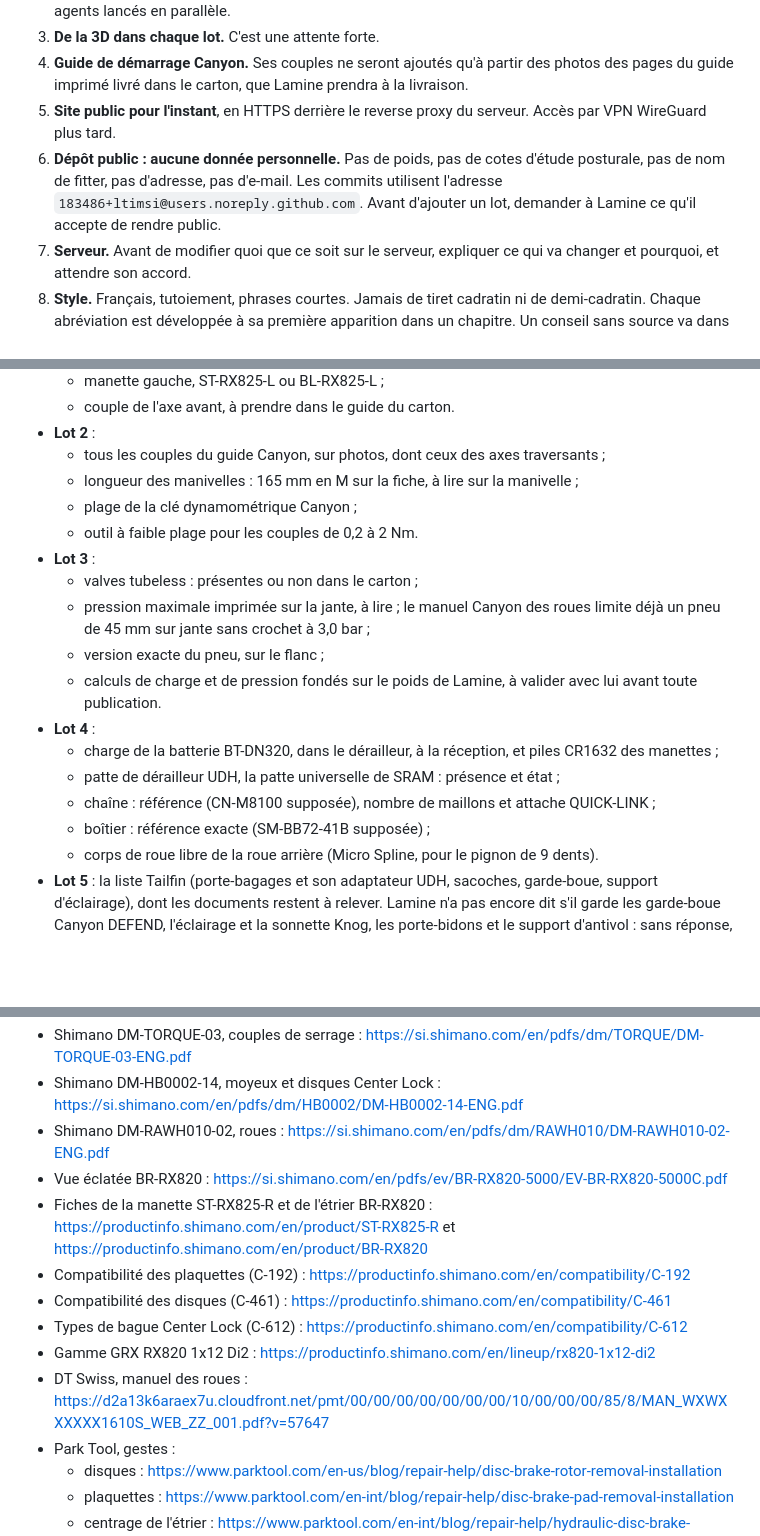
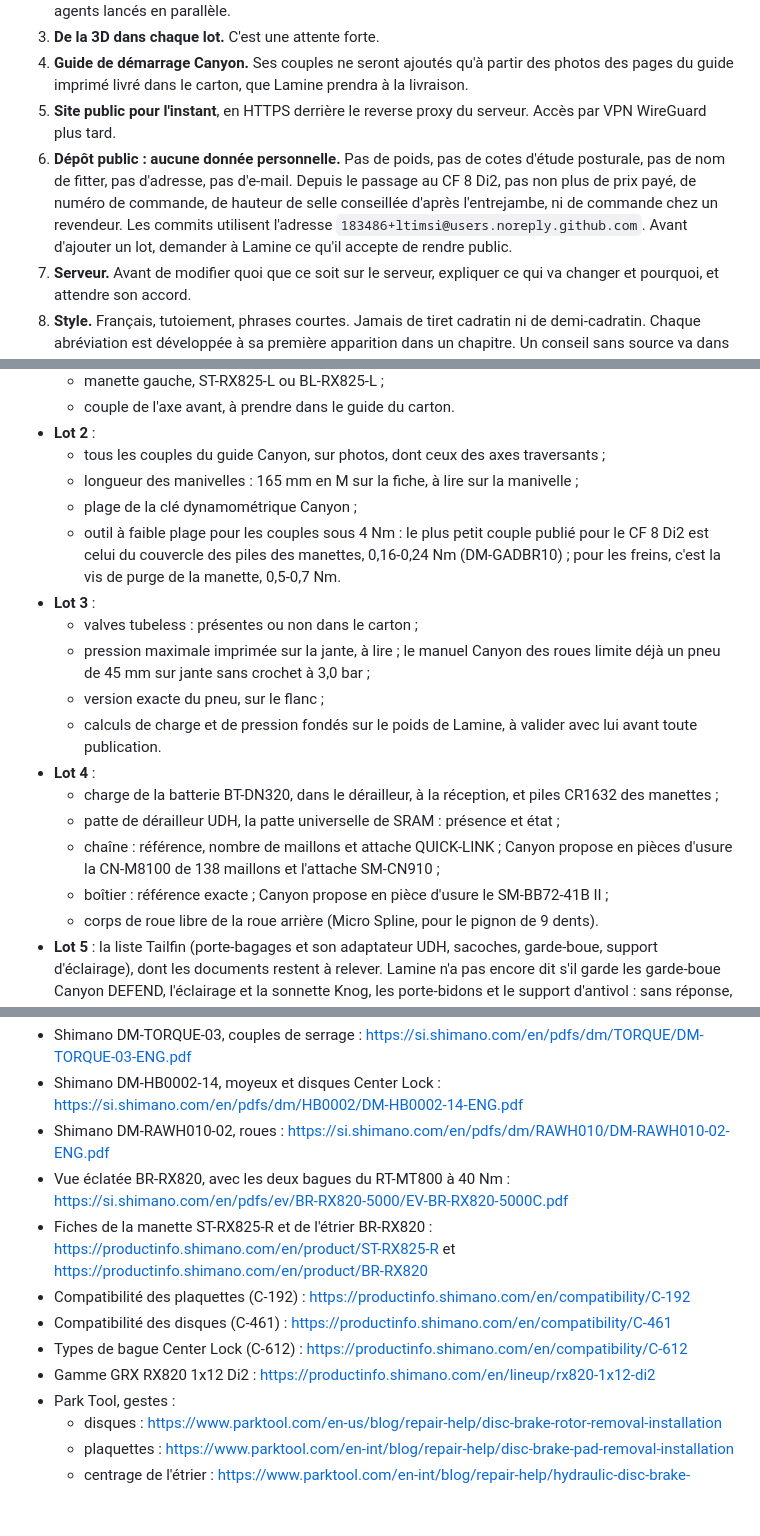
Before and after one commit to ltimsi/atelier-grizl, a Markdown page: docs/PASSATION.md, 3 parts joined by grey strips. Drawn GitHub-style; blank space fills up the shorter version.

Commit message:
Docs : passation, lots et plan à jour après la vague finale
- PASSATION : décision 6 avec la liste de la conception (prix, commande, hauteur de selle, revendeurs) ; petits couples d'après le plus petit couple publié du CF 8 ; chaîne et boîtier proposés en pièces d'usure ; plus de manuel DT Swiss, l'EV-BR-RX820 porte les 40 Nm.
- lots.md : comparaison avec la photo du CF 8 Di2 faite le 24/10/2026, contrôle complet du même jour, plus de DT Swiss au registre, plaquettes d'origine attendues.
- Plan : plus de chemins locaux, les relevés sont dans docs/recherche/.

Co-Authored-By: Claude Opus 5.5 <noreply@anthropic.com>

```diff
--- a/docs/PASSATION.md
+++ b/docs/PASSATION.md
@@ -15,7 +15,7 @@ Le 23 octobre 2026, Lamine a changé de vélo. Le site, écrit d'abord pour un a
 3. **De la 3D dans chaque lot.** C'est une attente forte.
 4. **Guide de démarrage Canyon.** Ses couples ne seront ajoutés qu'à partir des photos des pages du guide imprimé livré dans le carton, que Lamine prendra à la livraison.
 5. **Site public pour l'instant**, en HTTPS derrière le reverse proxy du serveur. Accès par VPN WireGuard plus tard.
-6. **Dépôt public : aucune donnée personnelle.** Pas de poids, pas de cotes d'étude posturale, pas de nom de fitter, pas d'adresse, pas d'e-mail. Les commits utilisent l'adresse `183486+ltimsi@users.noreply.github.com`. Avant d'ajouter un lot, demander à Lamine ce qu'il accepte de rendre public.
+6. **Dépôt public : aucune donnée personnelle.** Pas de poids, pas de cotes d'étude posturale, pas de nom de fitter, pas d'adresse, pas d'e-mail. Depuis le passage au CF 8 Di2, pas non plus de prix payé, de numéro de commande, de hauteur de selle conseillée d'après l'entrejambe, ni de commande chez un revendeur. Les commits utilisent l'adresse `183486+ltimsi@users.noreply.github.com`. Avant d'ajouter un lot, demander à Lamine ce qu'il accepte de rendre public.
 7. **Serveur.** Avant de modifier quoi que ce soit sur le serveur, expliquer ce qui va changer et pourquoi, et attendre son accord.
 8. **Style.** Français, tutoiement, phrases courtes. Jamais de tiret cadratin ni de demi-cadratin. Chaque abréviation est développée à sa première apparition dans un chapitre. Un conseil sans source va dans un encadré « Proposition ».
 
@@ -154,7 +154,7 @@ Unités en millimètres. Moins de 120 000 triangles. Les textes des pastilles su
   - tous les couples du guide Canyon, sur photos, dont ceux des axes traversants ;
   - longueur des manivelles : 165 mm en M sur la fiche, à lire sur la manivelle ;
   - plage de la clé dynamométrique Canyon ;
-  - outil à faible plage pour les couples de 0,2 à 2 Nm.
+  - outil à faible plage pour les couples sous 4 Nm : le plus petit couple publié pour le CF 8 Di2 est celui du couvercle des piles des manettes, 0,16-0,24 Nm (DM-GADBR10) ; pour les freins, c'est la vis de purge de la manette, 0,5-0,7 Nm.
 - **Lot 3** :
   - valves tubeless : présentes ou non dans le carton ;
   - pression maximale imprimée sur la jante, à lire ; le manuel Canyon des roues limite déjà un pneu de 45 mm sur jante sans crochet à 3,0 bar ;
@@ -163,8 +163,8 @@ Unités en millimètres. Moins de 120 000 triangles. Les textes des pastilles su
 - **Lot 4** :
   - charge de la batterie BT-DN320, dans le dérailleur, à la réception, et piles CR1632 des manettes ;
   - patte de dérailleur UDH, la patte universelle de SRAM : présence et état ;
-  - chaîne : référence (CN-M8100 supposée), nombre de maillons et attache QUICK-LINK ;
-  - boîtier : référence exacte (SM-BB72-41B supposée) ;
+  - chaîne : référence, nombre de maillons et attache QUICK-LINK ; Canyon propose en pièces d'usure la CN-M8100 de 138 maillons et l'attache SM-CN910 ;
+  - boîtier : référence exacte ; Canyon propose en pièce d'usure le SM-BB72-41B II ;
   - corps de roue libre de la roue arrière (Micro Spline, pour le pignon de 9 dents).
 - **Lot 5** : la liste Tailfin (porte-bagages et son adaptateur UDH, sacoches, garde-boue, support d'éclairage), dont les documents restent à relever. Lamine n'a pas encore dit s'il garde les garde-boue Canyon DEFEND, l'éclairage et la sonnette Knog, les porte-bidons et le support d'antivol : sans réponse, ils sont retirés du lot.
 - **Lot 6** : l'aide-mémoire ne reprend que les valeurs des lots validés.
@@ -196,13 +196,12 @@ La procédure complète est dans [../deploy/DEPLOIEMENT.md](../deploy/DEPLOIEMEN
 - Shimano DM-TORQUE-03, couples de serrage : https://si.shimano.com/en/pdfs/dm/TORQUE/DM-TORQUE-03-ENG.pdf
 - Shimano DM-HB0002-14, moyeux et disques Center Lock : https://si.shimano.com/en/pdfs/dm/HB0002/DM-HB0002-14-ENG.pdf
 - Shimano DM-RAWH010-02, roues : https://si.shimano.com/en/pdfs/dm/RAWH010/DM-RAWH010-02-ENG.pdf
-- Vue éclatée BR-RX820 : https://si.shimano.com/en/pdfs/ev/BR-RX820-5000/EV-BR-RX820-5000C.pdf
+- Vue éclatée BR-RX820, avec les deux bagues du RT-MT800 à 40 Nm : https://si.shimano.com/en/pdfs/ev/BR-RX820-5000/EV-BR-RX820-5000C.pdf
 - Fiches de la manette ST-RX825-R et de l'étrier BR-RX820 : https://productinfo.shimano.com/en/product/ST-RX825-R et https://productinfo.shimano.com/en/product/BR-RX820
 - Compatibilité des plaquettes (C-192) : https://productinfo.shimano.com/en/compatibility/C-192
 - Compatibilité des disques (C-461) : https://productinfo.shimano.com/en/compatibility/C-461
 - Types de bague Center Lock (C-612) : https://productinfo.shimano.com/en/compatibility/C-612
 - Gamme GRX RX820 1x12 Di2 : https://productinfo.shimano.com/en/lineup/rx820-1x12-di2
-- DT Swiss, manuel des roues : https://d2a13k6araex7u.cloudfront.net/pmt/00/00/00/00/00/00/00/10/00/00/00/85/8/MAN_WXWXXXXXX1610S_WEB_ZZ_001.pdf?v=57647
 - Park Tool, gestes :
   - disques : https://www.parktool.com/en-us/blog/repair-help/disc-brake-rotor-removal-installation
   - plaquettes : https://www.parktool.com/en-int/blog/repair-help/disc-brake-pad-removal-installation
```
Also changed, not shown: docs/lots.md (+4 -3 lines).
